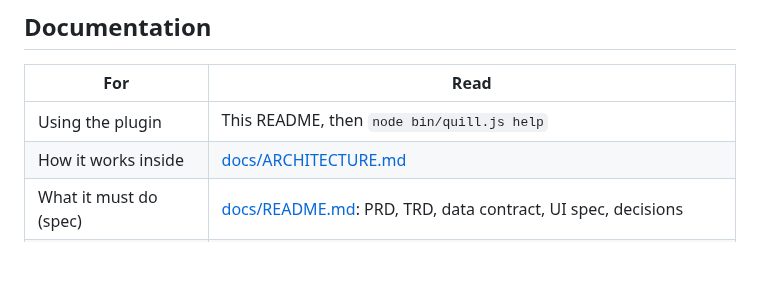
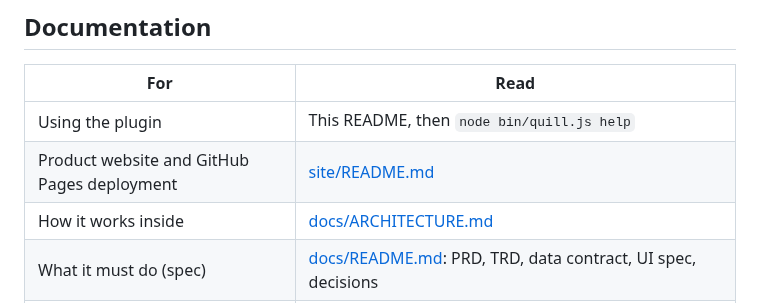
Before and after one commit to nulllvoid/session-quill, a Markdown page: README.md, the part around the change. Rendered like a GitHub page; blank space fills up the shorter version.

```diff
--- a/README.md
+++ b/README.md
@@ -25,6 +25,7 @@ A Claude Code plugin that binds development sessions to tickets, keeps a durable
 | For | Read |
 | --- | --- |
 | Using the plugin | This README, then `node bin/quill.js help` |
+| Product website and GitHub Pages deployment | [site/README.md](site/README.md) |
 | How it works inside | [docs/ARCHITECTURE.md](docs/ARCHITECTURE.md) |
 | What it must do (spec) | [docs/README.md](docs/README.md): PRD, TRD, data contract, UI spec, decisions |
 | What has been verified | [docs/ACCEPTANCE.md](docs/ACCEPTANCE.md) and [docs/ACCEPTANCE-RESULTS.md](docs/ACCEPTANCE-RESULTS.md) |
```
Also changed, not shown: site/README.md (added, +58 -0 lines), site/assets/thread-art.jpg (added), 12 other files.
